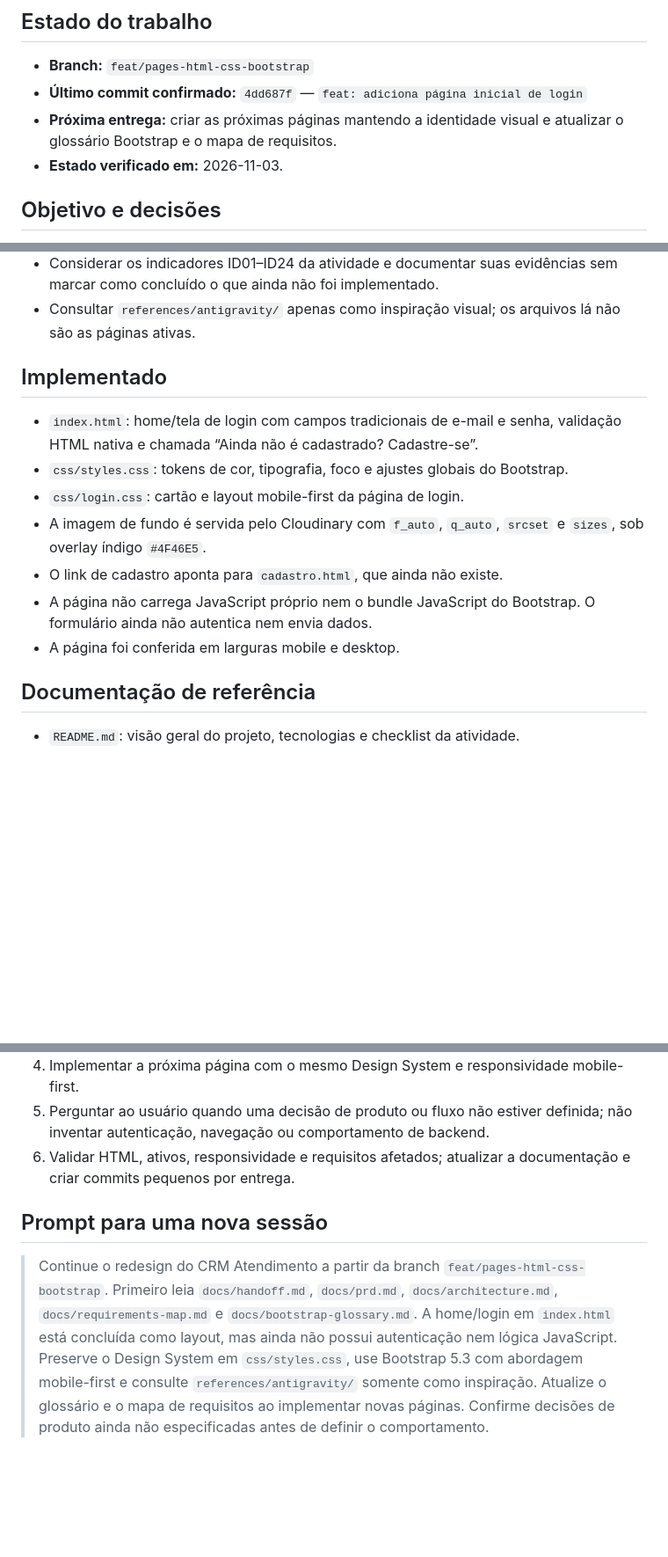
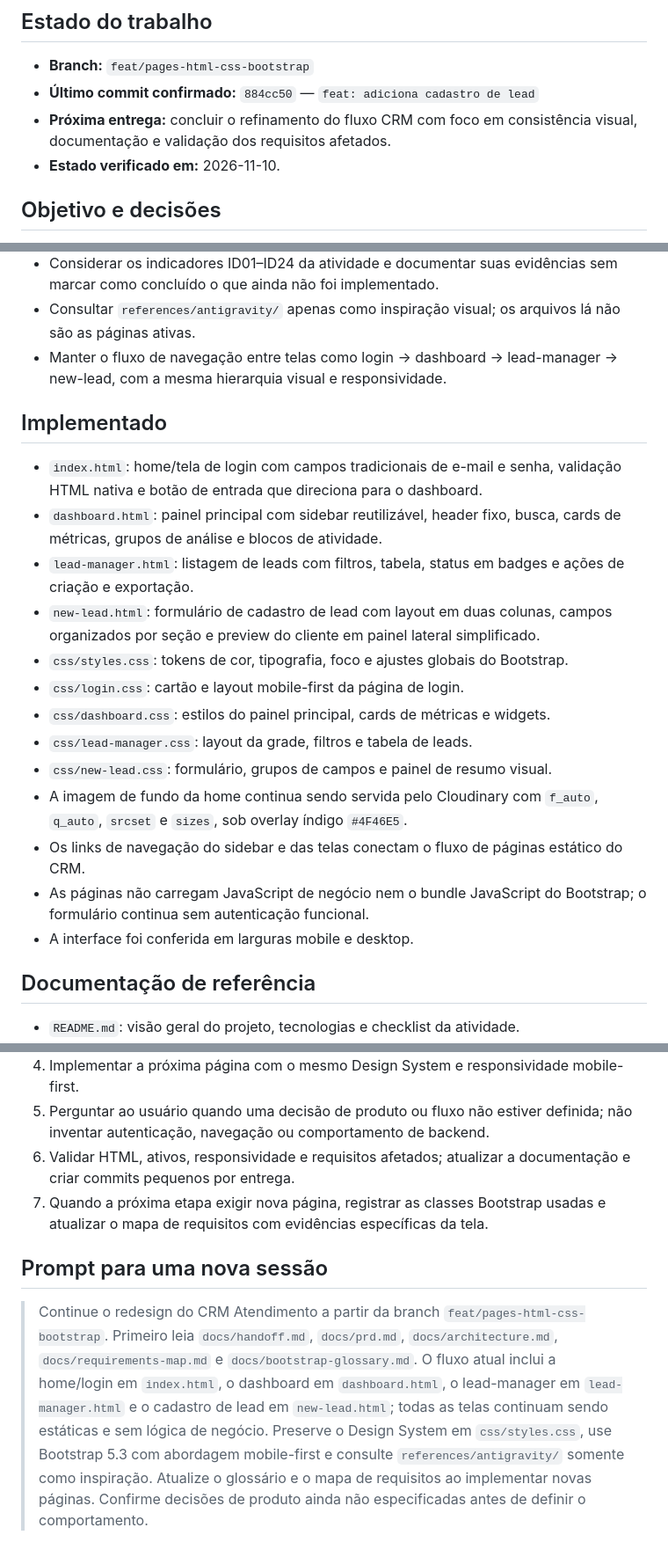
Before and after one commit to leandrolarson/crm-atendimento, a Markdown page: docs/handoff.md, 3 parts joined by grey strips. Shown at 88% size. Rendered like a GitHub page; blank space fills up the shorter version.

Commit message:
docs: atualiza contexto do fluxo CRM
Co-authored-by: Copilot <223556219+Copilot@users.noreply.github.com>

```diff
--- a/docs/handoff.md
+++ b/docs/handoff.md
@@ -6,10 +6,10 @@ sessão ou ambiente. Atualize-o ao concluir etapas importantes.
 ## Estado do trabalho
 
 - **Branch:** `feat/pages-html-css-bootstrap`
-- **Último commit confirmado:** `4dd687f` — `feat: adiciona página inicial de login`
-- **Próxima entrega:** criar as próximas páginas mantendo a identidade visual e
-  atualizar o glossário Bootstrap e o mapa de requisitos.
-- **Estado verificado em:** 2026-11-03.
+- **Último commit confirmado:** `884cc50` — `feat: adiciona cadastro de lead`
+- **Próxima entrega:** concluir o refinamento do fluxo CRM com foco em
+  consistência visual, documentação e validação dos requisitos afetados.
+- **Estado verificado em:** 2026-11-10.
 
 ## Objetivo e decisões
 
@@ -26,20 +26,32 @@ sessão ou ambiente. Atualize-o ao concluir etapas importantes.
   sem marcar como concluído o que ainda não foi implementado.
 - Consultar `references/antigravity/` apenas como inspiração visual; os arquivos
   lá não são as páginas ativas.
+- Manter o fluxo de navegação entre telas como login → dashboard → lead-manager
+  → new-lead, com a mesma hierarquia visual e responsividade.
 
 ## Implementado
 
 - `index.html`: home/tela de login com campos tradicionais de e-mail e senha,
-  validação HTML nativa e chamada “Ainda não é cadastrado? Cadastre-se”.
+  validação HTML nativa e botão de entrada que direciona para o dashboard.
+- `dashboard.html`: painel principal com sidebar reutilizável, header fixo,
+  busca, cards de métricas, grupos de análise e blocos de atividade.
+- `lead-manager.html`: listagem de leads com filtros, tabela, status em badges e
+  ações de criação e exportação.
+- `new-lead.html`: formulário de cadastro de lead com layout em duas colunas,
+  campos organizados por seção e preview do cliente em painel lateral simplificado.
 - `css/styles.css`: tokens de cor, tipografia, foco e ajustes globais do
   Bootstrap.
 - `css/login.css`: cartão e layout mobile-first da página de login.
-- A imagem de fundo é servida pelo Cloudinary com `f_auto`, `q_auto`, `srcset` e
-  `sizes`, sob overlay índigo `#4F46E5`.
-- O link de cadastro aponta para `cadastro.html`, que ainda não existe.
-- A página não carrega JavaScript próprio nem o bundle JavaScript do Bootstrap.
-  O formulário ainda não autentica nem envia dados.
-- A página foi conferida em larguras mobile e desktop.
+- `css/dashboard.css`: estilos do painel principal, cards de métricas e widgets.
+- `css/lead-manager.css`: layout da grade, filtros e tabela de leads.
+- `css/new-lead.css`: formulário, grupos de campos e painel de resumo visual.
+- A imagem de fundo da home continua sendo servida pelo Cloudinary com `f_auto`,
+  `q_auto`, `srcset` e `sizes`, sob overlay índigo `#4F46E5`.
+- Os links de navegação do sidebar e das telas conectam o fluxo de páginas
+  estático do CRM.
+- As páginas não carregam JavaScript de negócio nem o bundle JavaScript do
+  Bootstrap; o formulário continua sem autenticação funcional.
+- A interface foi conferida em larguras mobile e desktop.
 
 ## Documentação de referência
 
@@ -65,16 +77,19 @@ e as evidências observadas.
    definida; não inventar autenticação, navegação ou comportamento de backend.
 6. Validar HTML, ativos, responsividade e requisitos afetados; atualizar a
    documentação e criar commits pequenos por entrega.
+7. Quando a próxima etapa exigir nova página, registrar as classes Bootstrap
+   usadas e atualizar o mapa de requisitos com evidências específicas da tela.
 
 ## Prompt para uma nova sessão
 
 > Continue o redesign do CRM Atendimento a partir da branch
 > `feat/pages-html-css-bootstrap`. Primeiro leia `docs/handoff.md`,
 > `docs/prd.md`, `docs/architecture.md`, `docs/requirements-map.md` e
-> `docs/bootstrap-glossary.md`. A home/login em `index.html` está concluída como
-> layout, mas ainda não possui autenticação nem lógica JavaScript. Preserve o
-> Design System em `css/styles.css`, use Bootstrap 5.3 com abordagem
-> mobile-first e consulte `references/antigravity/` somente como inspiração.
-> Atualize o glossário e o mapa de requisitos ao implementar novas páginas.
-> Confirme decisões de produto ainda não especificadas antes de definir o
-> comportamento.
+> `docs/bootstrap-glossary.md`. O fluxo atual inclui a home/login em
+> `index.html`, o dashboard em `dashboard.html`, o lead-manager em
+> `lead-manager.html` e o cadastro de lead em `new-lead.html`; todas as telas
+> continuam sendo estáticas e sem lógica de negócio. Preserve o Design System
+> em `css/styles.css`, use Bootstrap 5.3 com abordagem mobile-first e consulte
+> `references/antigravity/` somente como inspiração. Atualize o glossário e o
+> mapa de requisitos ao implementar novas páginas. Confirme decisões de produto
+> ainda não especificadas antes de definir o comportamento.
```
Also changed, not shown: docs/bootstrap-glossary.md (+5 -7 lines).
